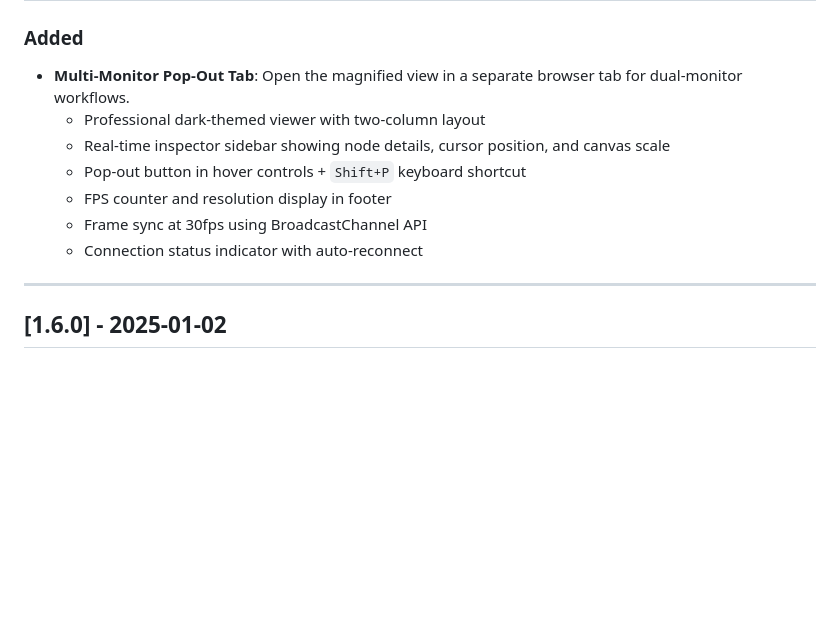
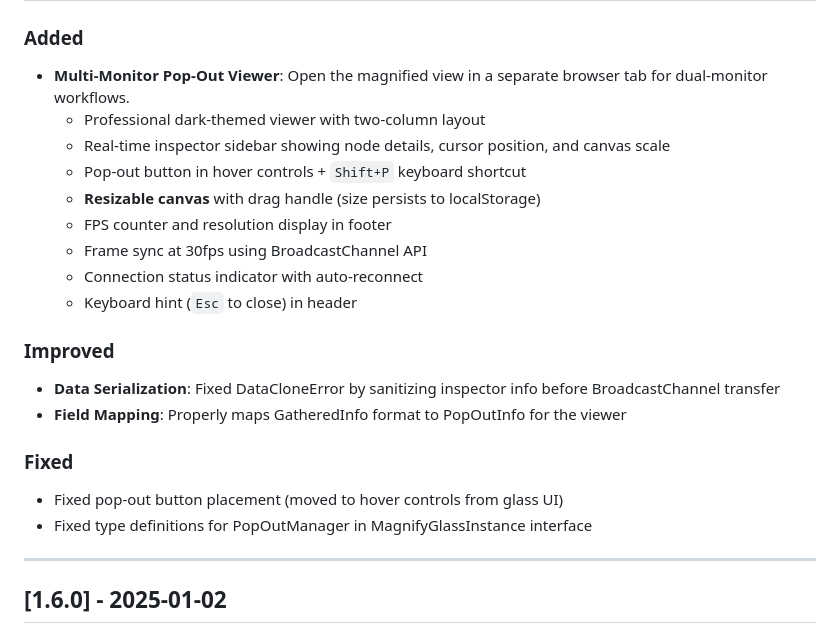
Before and after one commit to AEmotionStudio/ComfyUI-MagnifyGlass, a Markdown page: CHANGELOG.md, the part around the change printed below. GitHub-like rendering; blank space fills up the shorter version.

```diff
--- a/CHANGELOG.md
+++ b/CHANGELOG.md
@@ -9,12 +9,22 @@ and this project adheres to [Semantic Versioning](https://semver.org/spec/v2.0.0
 
 ### Added
-- **Multi-Monitor Pop-Out Tab**: Open the magnified view in a separate browser tab for dual-monitor workflows.
+- **Multi-Monitor Pop-Out Viewer**: Open the magnified view in a separate browser tab for dual-monitor workflows.
   - Professional dark-themed viewer with two-column layout
   - Real-time inspector sidebar showing node details, cursor position, and canvas scale
   - Pop-out button in hover controls + `Shift+P` keyboard shortcut
+  - **Resizable canvas** with drag handle (size persists to localStorage)
   - FPS counter and resolution display in footer
   - Frame sync at 30fps using BroadcastChannel API
   - Connection status indicator with auto-reconnect
+  - Keyboard hint (`Esc` to close) in header
+
+### Improved
+- **Data Serialization**: Fixed DataCloneError by sanitizing inspector info before BroadcastChannel transfer
+- **Field Mapping**: Properly maps GatheredInfo format to PopOutInfo for the viewer
+
+### Fixed
+- Fixed pop-out button placement (moved to hover controls from glass UI)
+- Fixed type definitions for PopOutManager in MagnifyGlassInstance interface
 
 ---
 
```
Also changed, not shown: other parts of CHANGELOG.md (+1 -1 lines), README.md (+14 -7 lines).
